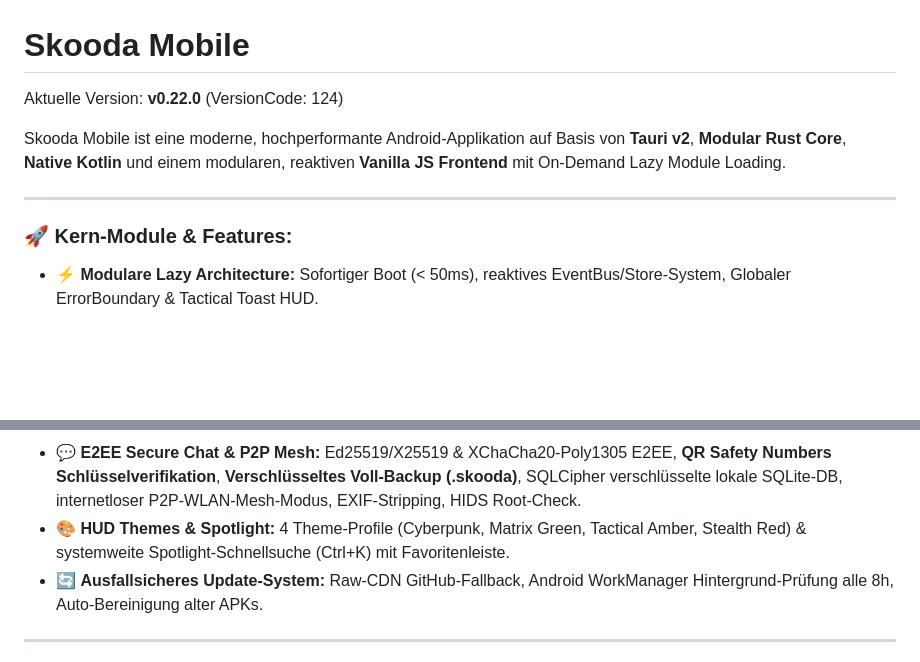
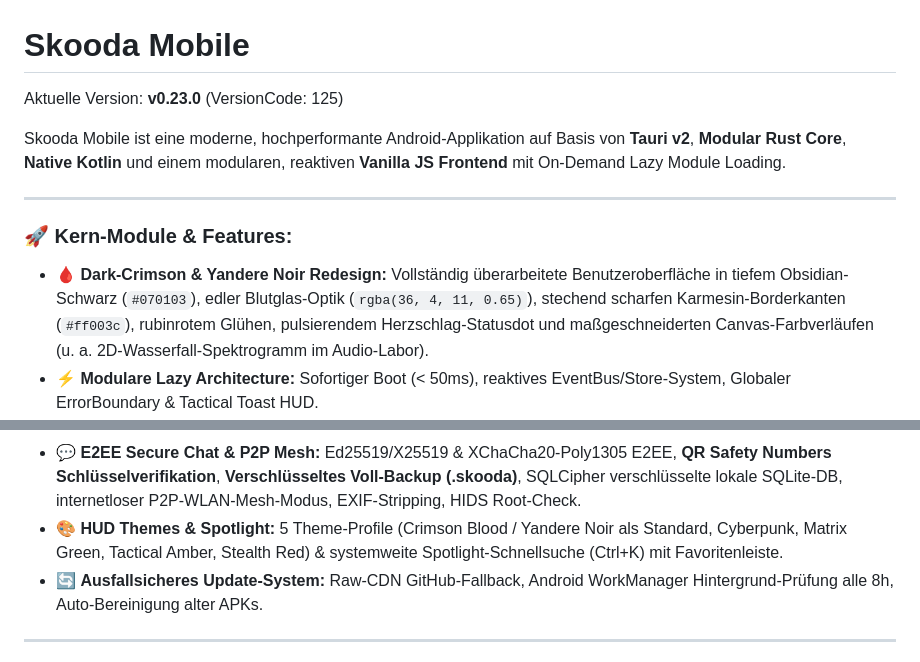
Before and after one commit to skoody/skooda-mobile, a Markdown page: README.md, 2 parts joined by grey strips. Rendered like a GitHub page; blank space fills up the shorter version.

Commit message:
docs: update README.md for v0.23.0 release

```diff
--- a/README.md
+++ b/README.md
@@ -1,12 +1,13 @@
 # Skooda Mobile
 
-Aktuelle Version: **v0.22.0** (VersionCode: 124)
+Aktuelle Version: **v0.23.0** (VersionCode: 125)
 
 Skooda Mobile ist eine moderne, hochperformante Android-Applikation auf Basis von **Tauri v2**, **Modular Rust Core**, **Native Kotlin** und einem modularen, reaktiven **Vanilla JS Frontend** mit On-Demand Lazy Module Loading.
 
 ---
 
 ### 🚀 Kern-Module & Features:
+- 🩸 **Dark-Crimson & Yandere Noir Redesign:** Vollständig überarbeitete Benutzeroberfläche in tiefem Obsidian-Schwarz (`#070103`), edler Blutglas-Optik (`rgba(36, 4, 11, 0.65)`), stechend scharfen Karmesin-Borderkanten (`#ff003c`), rubinrotem Glühen, pulsierendem Herzschlag-Statusdot und maßgeschneiderten Canvas-Farbverläufen (u. a. 2D-Wasserfall-Spektrogramm im Audio-Labor).
 - ⚡ **Modulare Lazy Architecture:** Sofortiger Boot (< 50ms), reaktives EventBus/Store-System, Globaler ErrorBoundary & Tactical Toast HUD.
 - 📊 **Hardware & System Monitor:** 100% echte Kernel-Telemetrie via `libc`, Multi-Core Heatmap (C0-C7), physische RAM- & Storage-Werte, Akku-Telemetrie mit mA-Smoothing, Display-Hz-Messung & 3D-Sensorik.
 - 🎙️ **Audio-Labor (Akustik & Signalverarbeitung):** **SPL Schallpegel-Messer** mit dB(A)/dB(C) IEC 61672-1 Filterung, Leq, Peak & Lärmampel, **2048-Punkt FFT-Spektrumanalysator & Wasserfall-Spektrogramm**, **DDS Signal- & Sweep-Generator** (Sinus, Rechteck, Dreieck, Sägezahn, 20Hz–20kHz Sweep, Rosa/Weißes Rauschen) und **DTMF & Morse-Studio** (Goertzel-Decoder, Audio/Taschenlampen-CW).
@@ -23,7 +24,7 @@ Skooda Mobile ist eine moderne, hochperformante Android-Applikation auf Basis vo
 - 🕵️ **OSINT & Stalking Suite:** 30+ Plattformen Benutzername-Scan via Rust, **Subdomain Finder** (Certificate Transparency & DNS-Resolution), LeakCheck Datenleck-Prüfung, Telefonnummer-Analyse, Google Dorks Generator, IP Geolokalisierung.
 - 🔏 **Coder- & Entwickler-Suite:** Base64, Binärcode, Hexadezimal, Hashes (MD5, SHA-1, SHA-256), **JSON / YAML / XML Studio**, **RegEx Sandbox & Live-Tester** und **Unix Timestamp & Epoch Studio**.
 - 💬 **E2EE Secure Chat & P2P Mesh:** Ed25519/X25519 & XChaCha20-Poly1305 E2EE, **QR Safety Numbers Schlüsselverifikation**, **Verschlüsseltes Voll-Backup (.skooda)**, SQLCipher verschlüsselte lokale SQLite-DB, internetloser P2P-WLAN-Mesh-Modus, EXIF-Stripping, HIDS Root-Check.
-- 🎨 **HUD Themes & Spotlight:** 4 Theme-Profile (Cyberpunk, Matrix Green, Tactical Amber, Stealth Red) & systemweite Spotlight-Schnellsuche (Ctrl+K) mit Favoritenleiste.
+- 🎨 **HUD Themes & Spotlight:** 5 Theme-Profile (Crimson Blood / Yandere Noir als Standard, Cyberpunk, Matrix Green, Tactical Amber, Stealth Red) & systemweite Spotlight-Schnellsuche (Ctrl+K) mit Favoritenleiste.
 - 🔄 **Ausfallsicheres Update-System:** Raw-CDN GitHub-Fallback, Android WorkManager Hintergrund-Prüfung alle 8h, Auto-Bereinigung alter APKs.
 
 ---
```
